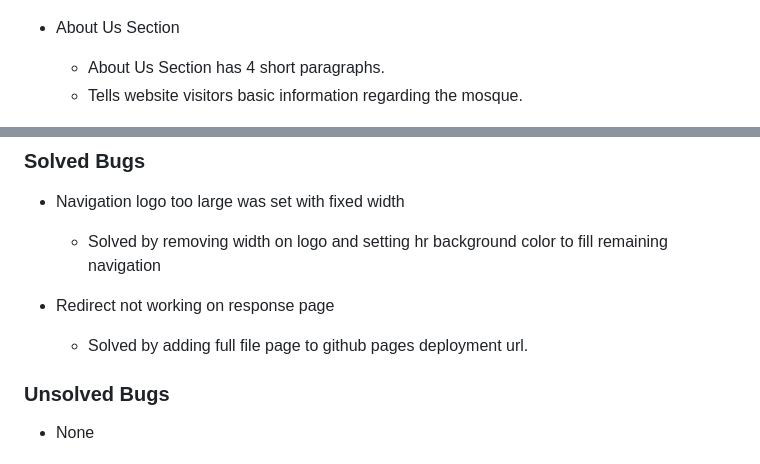
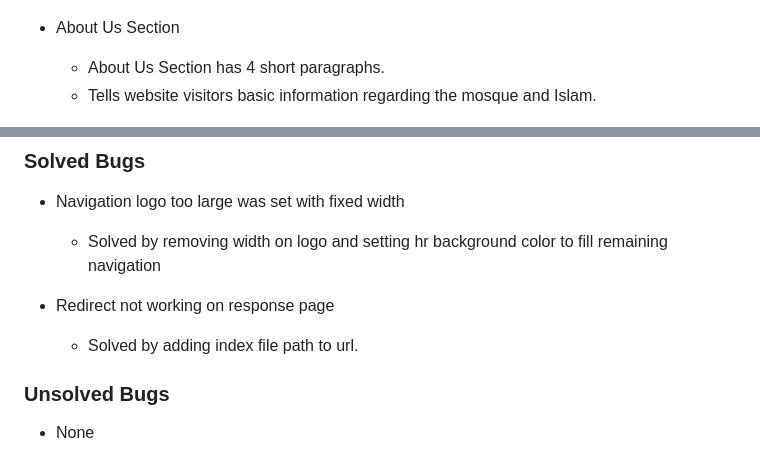
Before and after one commit to Hussain-Naik/PP1-Masjid-E-Rizwan, a Markdown page: README.md, 2 parts joined by grey strips. GitHub-like rendering.

Commit message:
Fix text for solved bug and about us

```diff
--- a/README.md
+++ b/README.md
@@ -83,7 +83,7 @@
 
 + About Us Section
     - About Us Section has 4 short paragraphs.
-    - Tells website visitors basic information regarding the mosque.
+    - Tells website visitors basic information regarding the mosque and Islam.
 
     ![About us Section](documentation/home-abouts-section.png)
 
@@ -174,7 +174,7 @@
     - Solved by removing width on logo and setting hr background color to fill remaining navigation
 
 - Redirect not working on response page
-    - Solved by adding full file page to github pages deployment url.
+    - Solved by adding index file path to url.
 
 ### Unsolved Bugs
 
```
